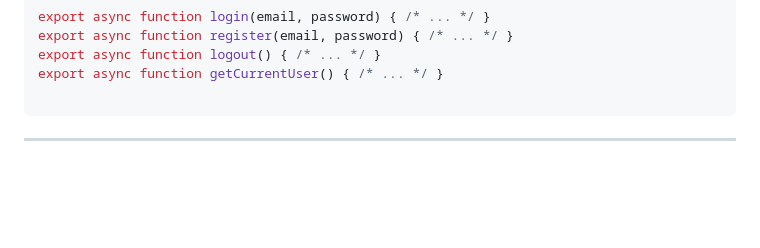
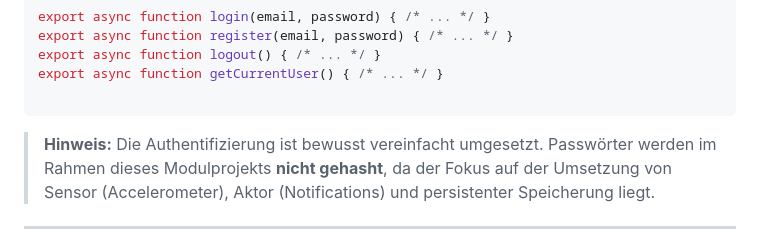
Before and after one commit to lidija12/BrainBites, a Markdown page: README.md, the part around the change. Drawn GitHub-style; blank space fills up the shorter version.

````diff
--- a/README.md
+++ b/README.md
@@ -434,6 +434,8 @@ export async function logout() { /* ... */ }
 export async function getCurrentUser() { /* ... */ }
 
 ```
+> **Hinweis:** Die Authentifizierung ist bewusst vereinfacht umgesetzt. Passwörter werden im Rahmen dieses Modulprojekts **nicht gehasht**, da der Fokus auf der Umsetzung von Sensor (Accelerometer), Aktor (Notifications) und persistenter Speicherung liegt.
+
 
 ---
 
````
